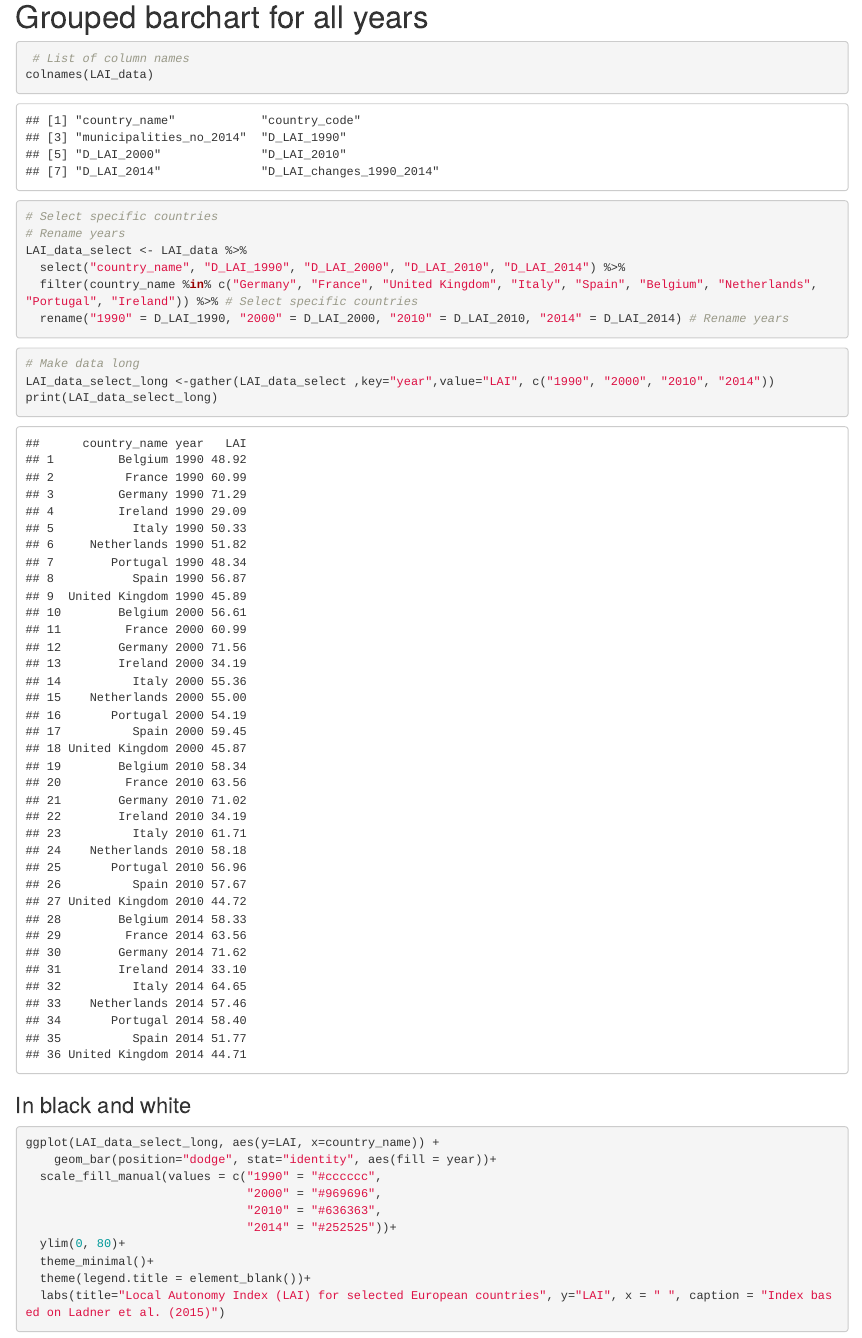
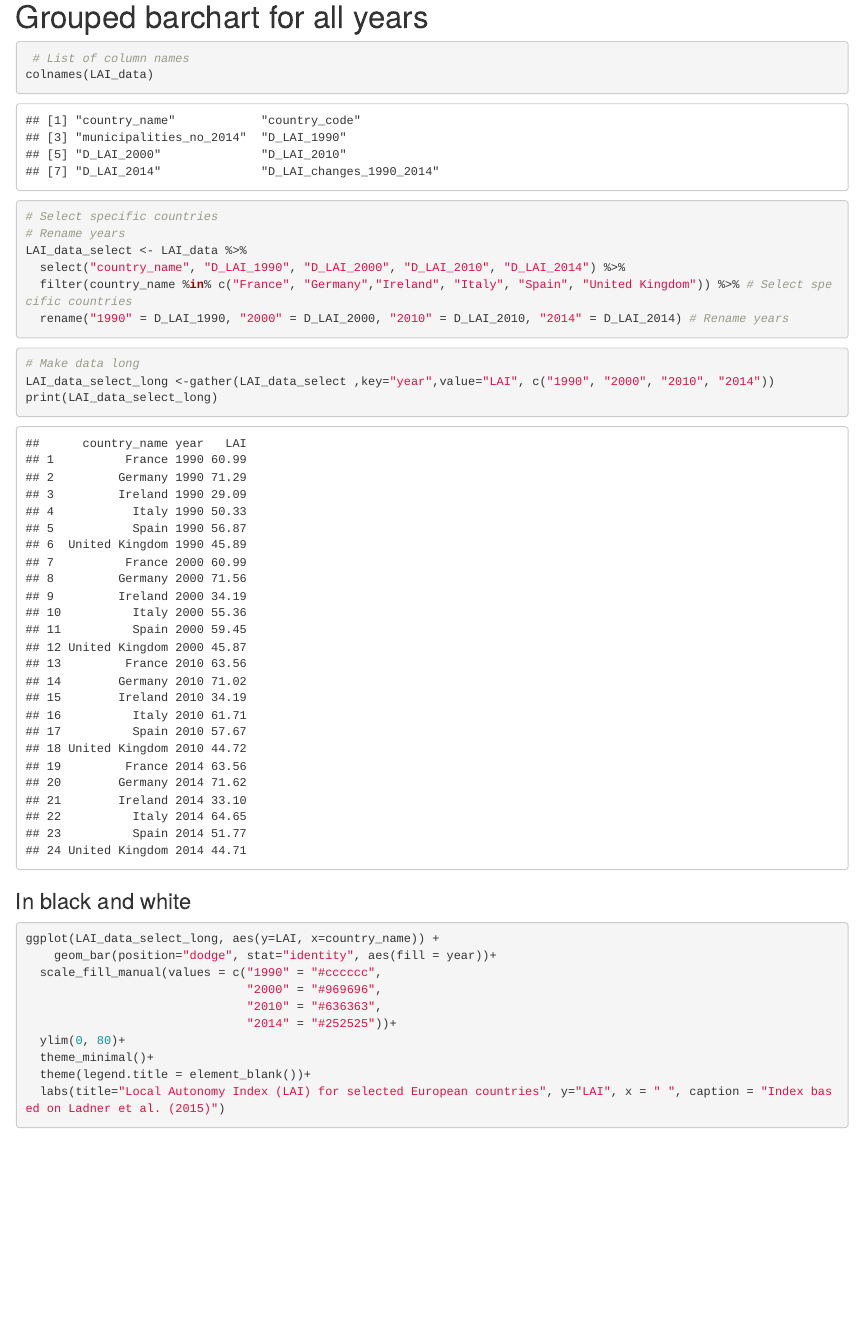
Before and after one commit to CaitHRobinson/councillorsatthecasino, an R Markdown document (lai/LAI_graphs.rmd): the page in a window 1100 px wide, from 7080 px down. Rendered offline with R 4.5, knitr and Pandoc, with nearby package versions.

Commit message:
Update LAI_graphs.rmd

````diff
--- a/lai/LAI_graphs.rmd
+++ b/lai/LAI_graphs.rmd
@@ -127,7 +127,7 @@ colnames(LAI_data)
 # Rename years
 LAI_data_select <- LAI_data %>%
   select("country_name", "D_LAI_1990", "D_LAI_2000", "D_LAI_2010", "D_LAI_2014") %>%
-  filter(country_name %in% c("Germany", "France", "United Kingdom", "Italy", "Spain", "Belgium", "Netherlands", "Portugal", "Ireland")) %>% # Select specific countries
+  filter(country_name %in% c("France", "Germany","Ireland", "Italy", "Spain", "United Kingdom")) %>% # Select specific countries
   rename("1990" = D_LAI_1990, "2000" = D_LAI_2000, "2010" = D_LAI_2010, "2014" = D_LAI_2014) # Rename years
 ```
 
````
